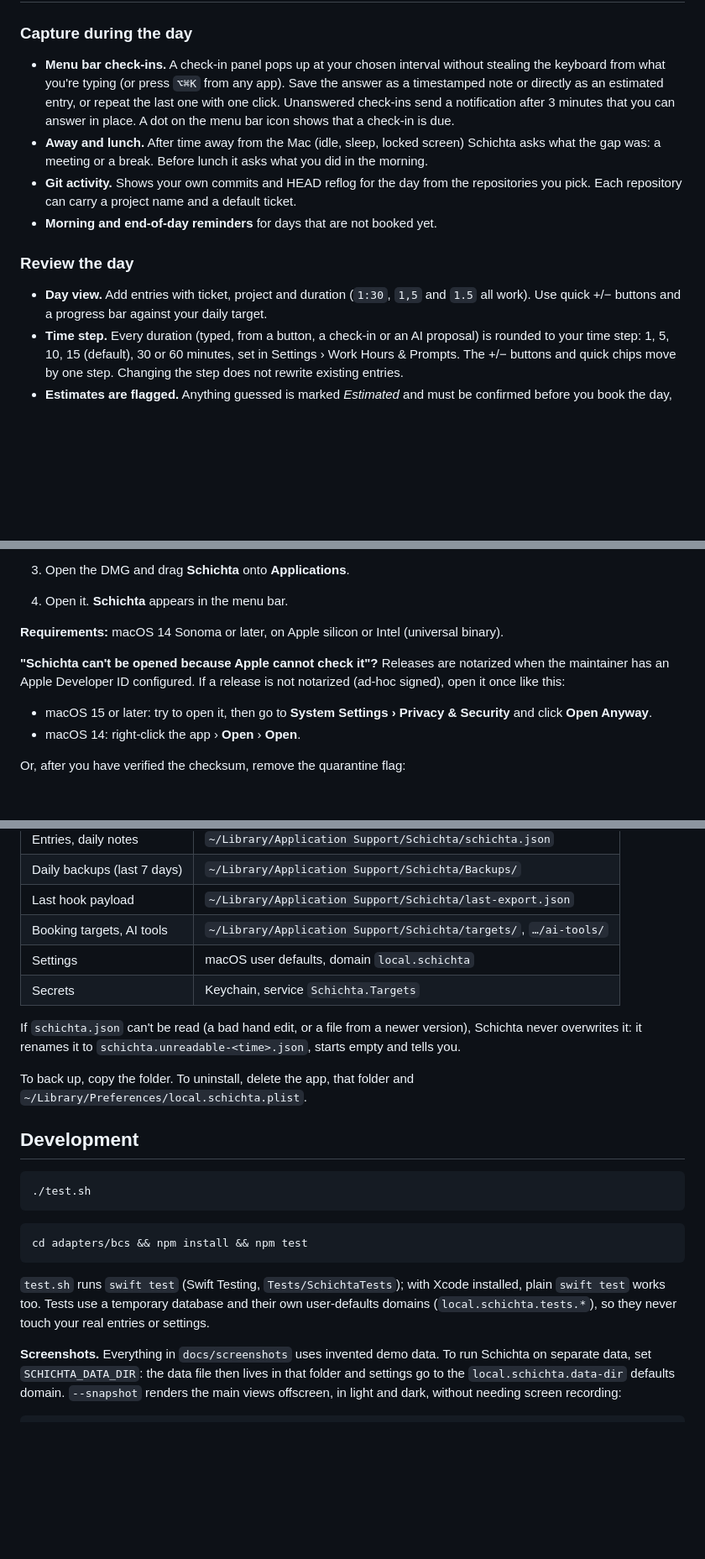
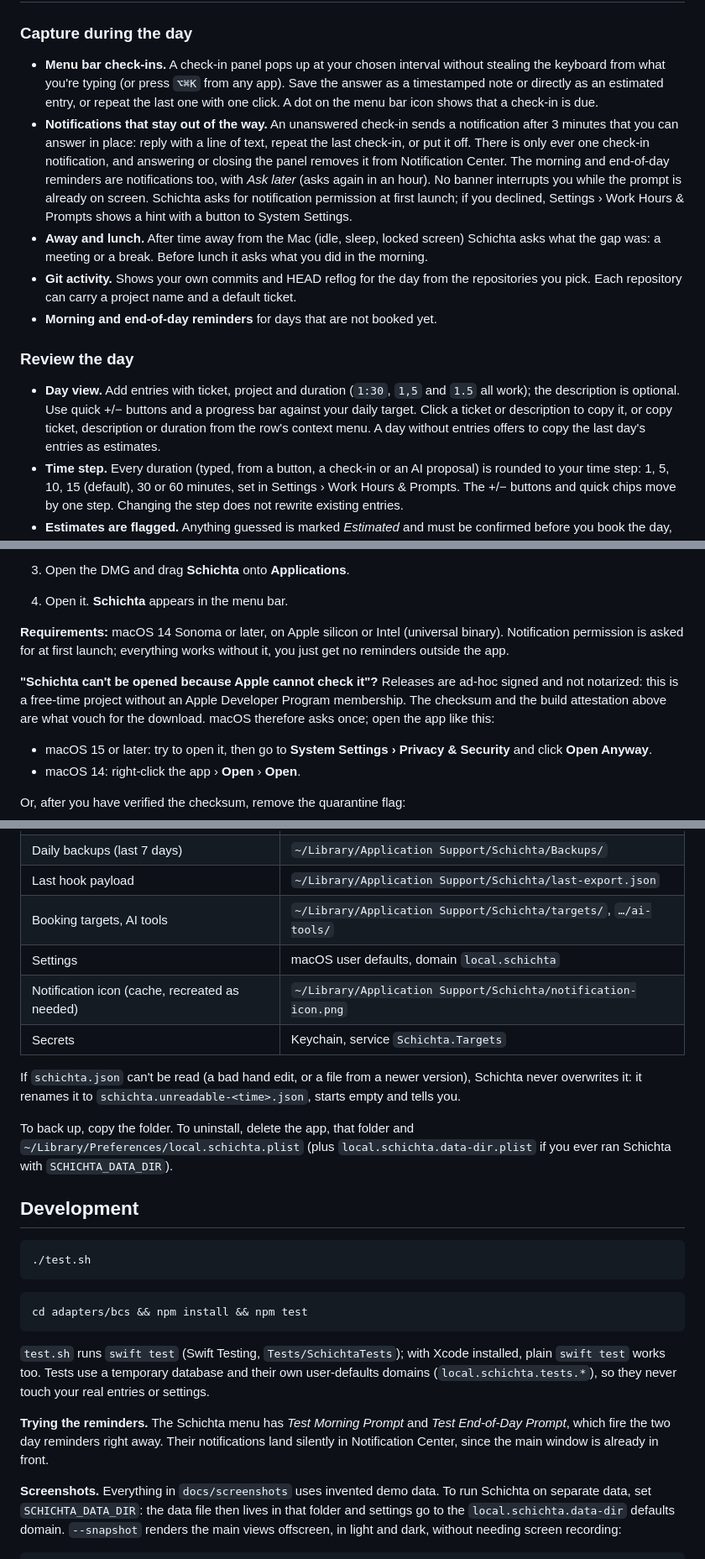
Before and after one commit to ygromyk/schichta, a Markdown page: README.md, 3 parts joined by grey strips. Shown at 84% size. GitHub-like rendering; blank space fills up the shorter version.

Commit message:
README: notifications, entry copying, ad-hoc signing, test prompts
Documents the notification behaviour (in-place answers, one notification
at a time, no banner while the prompt is on screen, Settings hint when
permission was declined), optional descriptions and per-entry copying,
that releases are ad-hoc signed without an Apple Developer Program
membership, the notification icon cache and demo defaults domain, and
the test-prompt menu items.

```diff
--- a/README.md
+++ b/README.md
@@ -70,9 +70,15 @@ hook. AI and booking requests are shown to you in full before anything is sent.
 
 - **Menu bar check-ins.** A check-in panel pops up at your chosen interval without stealing the
   keyboard from what you're typing (or press `⌥⌘K` from any app). Save the answer as a timestamped
-  note or directly as an estimated entry, or repeat the last one with one click. Unanswered check-ins
-  send a notification after 3 minutes that you can answer in place. A dot on the menu bar icon shows
-  that a check-in is due.
+  note or directly as an estimated entry, or repeat the last one with one click. A dot on the menu
+  bar icon shows that a check-in is due.
+- **Notifications that stay out of the way.** An unanswered check-in sends a notification after
+  3 minutes that you can answer in place: reply with a line of text, repeat the last check-in, or
+  put it off. There is only ever one check-in notification, and answering or closing the panel
+  removes it from Notification Center. The morning and end-of-day reminders are notifications too,
+  with *Ask later* (asks again in an hour). No banner interrupts you while the prompt is already on
+  screen. Schichta asks for notification permission at first launch; if you declined, Settings ›
+  Work Hours & Prompts shows a hint with a button to System Settings.
 - **Away and lunch.** After time away from the Mac (idle, sleep, locked screen) Schichta asks what the
   gap was: a meeting or a break. Before lunch it asks what you did in the morning.
 - **Git activity.** Shows your own commits and HEAD reflog for the day from the repositories you
@@ -81,8 +87,10 @@ hook. AI and booking requests are shown to you in full before anything is sent.
 
 ### Review the day
 
-- **Day view.** Add entries with ticket, project and duration (`1:30`, `1,5` and `1.5` all work).
-  Use quick +/− buttons and a progress bar against your daily target.
+- **Day view.** Add entries with ticket, project and duration (`1:30`, `1,5` and `1.5` all work);
+  the description is optional. Use quick +/− buttons and a progress bar against your daily target.
+  Click a ticket or description to copy it, or copy ticket, description or duration from the row's
+  context menu. A day without entries offers to copy the last day's entries as estimates.
 - **Time step.** Every duration (typed, from a button, a check-in or an AI proposal) is rounded to
   your time step: 1, 5, 10, 15 (default), 30 or 60 minutes, set in Settings › Work Hours & Prompts. The +/−
   buttons and quick chips move by one step. Changing the step does not rewrite existing entries.
@@ -239,10 +247,13 @@ Any command that reads the prompt on stdin and prints JSON works, for example
 4. Open it. **Schichta** appears in the menu bar.
 
 **Requirements:** macOS 14 Sonoma or later, on Apple silicon or Intel (universal binary).
+Notification permission is asked for at first launch; everything works without it, you just
+get no reminders outside the app.
 
-**"Schichta can't be opened because Apple cannot check it"?** Releases are notarized when the
-maintainer has an Apple Developer ID configured. If a release is not notarized (ad-hoc signed),
-open it once like this:
+**"Schichta can't be opened because Apple cannot check it"?** Releases are ad-hoc signed and not
+notarized: this is a free-time project without an Apple Developer Program membership. The checksum
+and the build attestation above are what vouch for the download. macOS therefore asks once; open
+the app like this:
 
 - macOS 15 or later: try to open it, then go to **System Settings › Privacy & Security** and click
   **Open Anyway**.
@@ -327,13 +338,15 @@ estimates and already-booked days by default. Plug it in as a shell hook.
 | Last hook payload | `~/Library/Application Support/Schichta/last-export.json` |
 | Booking targets, AI tools | `~/Library/Application Support/Schichta/targets/`, `…/ai-tools/` |
 | Settings | macOS user defaults, domain `local.schichta` |
+| Notification icon (cache, recreated as needed) | `~/Library/Application Support/Schichta/notification-icon.png` |
 | Secrets | Keychain, service `Schichta.Targets` |
 
 If `schichta.json` can't be read (a bad hand edit, or a file from a newer version), Schichta never
 overwrites it: it renames it to `schichta.unreadable-<time>.json`, starts empty and tells you.
 
 To back up, copy the folder. To uninstall, delete the app, that folder and
-`~/Library/Preferences/local.schichta.plist`.
+`~/Library/Preferences/local.schichta.plist` (plus `local.schichta.data-dir.plist` if you ever ran
+Schichta with `SCHICHTA_DATA_DIR`).
 
 ## Development
 
@@ -348,6 +361,10 @@ cd adapters/bcs && npm install && npm test
 `test.sh` runs `swift test` (Swift Testing, `Tests/SchichtaTests`); with Xcode installed, plain
 `swift test` works too. Tests use a temporary database and their own user-defaults domains
 (`local.schichta.tests.*`), so they never touch your real entries or settings.
+
+**Trying the reminders.** The Schichta menu has *Test Morning Prompt* and *Test End-of-Day
+Prompt*, which fire the two day reminders right away. Their notifications land silently in
+Notification Center, since the main window is already in front.
 
 **Screenshots.** Everything in `docs/screenshots` uses invented demo data. To run Schichta on
 separate data, set `SCHICHTA_DATA_DIR`: the data file then lives in that folder and settings go to
```
Also changed, not shown: other parts of README.md (+3 -3 lines).
